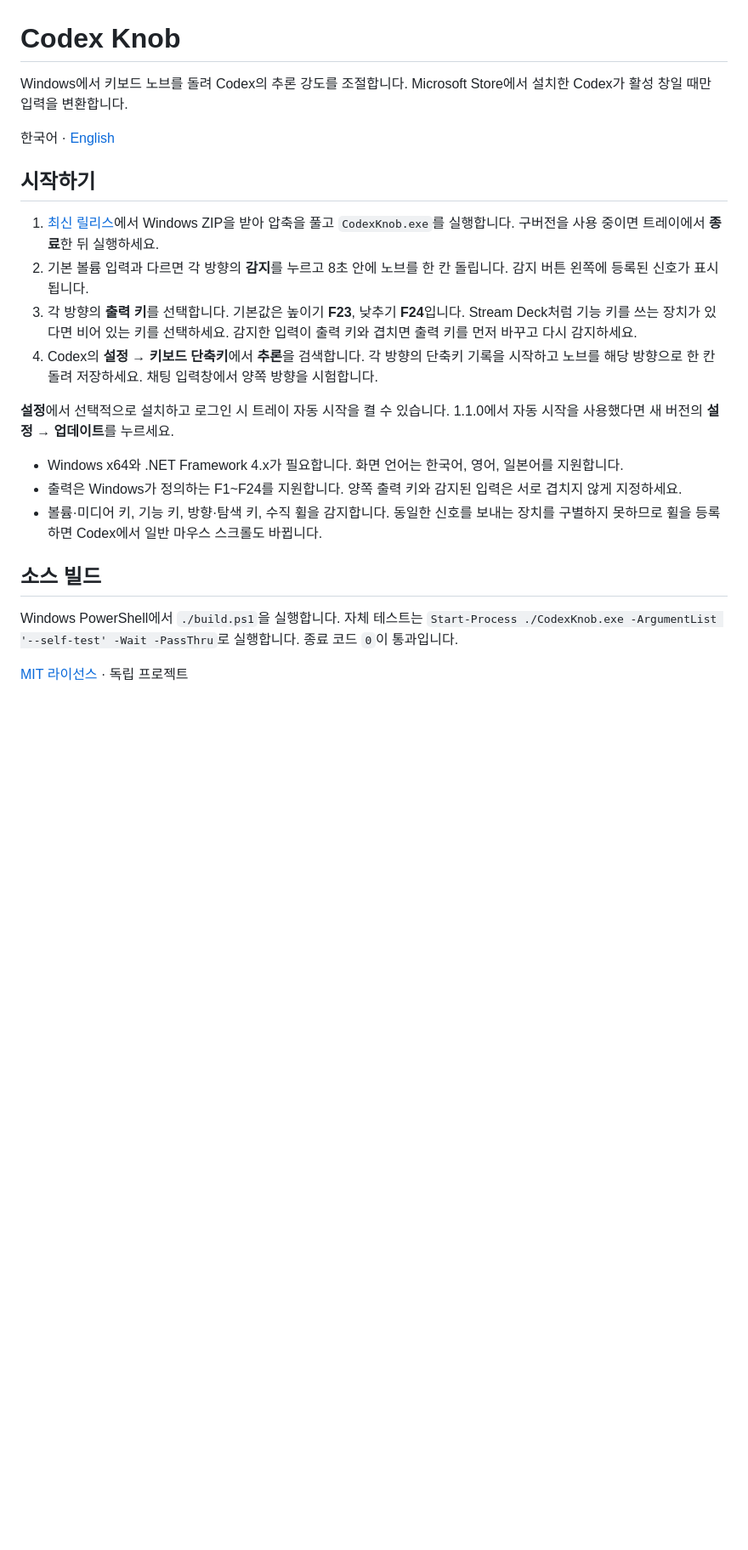
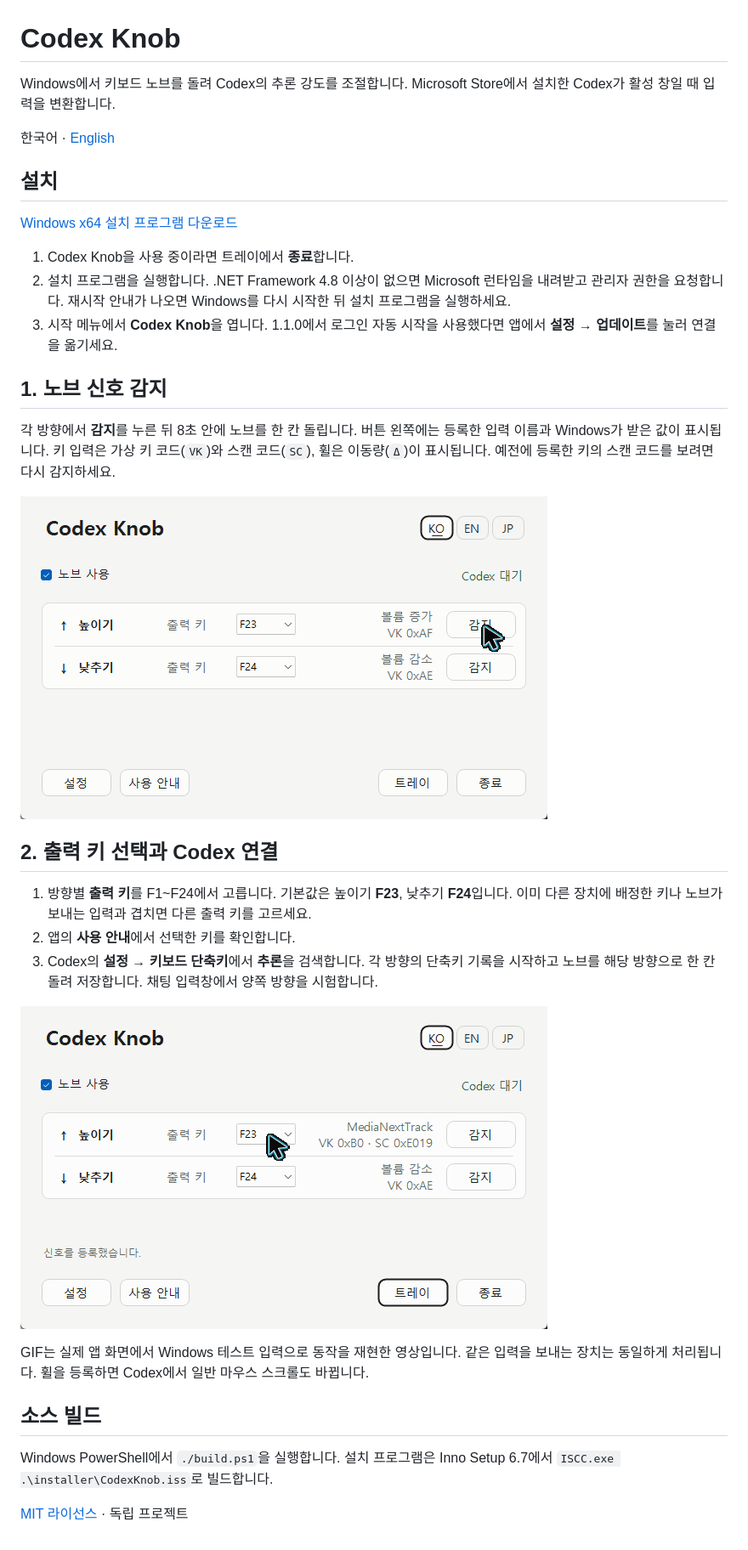
Before and after one commit to Gabeujin/codex-knob, a Markdown page: README.md, the part around the change. Shown at 85% size. GitHub-like rendering; pictures changed too: docs/media/detect-signal.gif (added), docs/media/select-output.gif (added); blank space fills up the shorter version.

Commit message:
Add Windows setup, raw signal labels, and usage GIFs

```diff
--- a/README.md
+++ b/README.md
@@ -1,24 +1,35 @@
 # Codex Knob
 
-Windows에서 키보드 노브를 돌려 Codex의 추론 강도를 조절합니다. Microsoft Store에서 설치한 Codex가 활성 창일 때만 입력을 변환합니다.
+Windows에서 키보드 노브를 돌려 Codex의 추론 강도를 조절합니다. Microsoft Store에서 설치한 Codex가 활성 창일 때 입력을 변환합니다.
 
 한국어 · [English](README.en.md)
 
-## 시작하기
+## 설치
 
-1. [최신 릴리스](../../releases/latest)에서 Windows ZIP을 받아 압축을 풀고 `CodexKnob.exe`를 실행합니다. 구버전을 사용 중이면 트레이에서 **종료**한 뒤 실행하세요.
-2. 기본 볼륨 입력과 다르면 각 방향의 **감지**를 누르고 8초 안에 노브를 한 칸 돌립니다. 감지 버튼 왼쪽에 등록된 신호가 표시됩니다.
-3. 각 방향의 **출력 키**를 선택합니다. 기본값은 높이기 **F23**, 낮추기 **F24**입니다. Stream Deck처럼 기능 키를 쓰는 장치가 있다면 비어 있는 키를 선택하세요. 감지한 입력이 출력 키와 겹치면 출력 키를 먼저 바꾸고 다시 감지하세요.
-4. Codex의 **설정 → 키보드 단축키**에서 **추론**을 검색합니다. 각 방향의 단축키 기록을 시작하고 노브를 해당 방향으로 한 칸 돌려 저장하세요. 채팅 입력창에서 양쪽 방향을 시험합니다.
+[Windows x64 설치 프로그램 다운로드](https://github.com/Gabeujin/codex-knob/releases/download/v1.2.0/Codex-Knob-1.2.0-Setup-x64.exe)
 
-**설정**에서 선택적으로 설치하고 로그인 시 트레이 자동 시작을 켤 수 있습니다. 1.1.0에서 자동 시작을 사용했다면 새 버전의 **설정 → 업데이트**를 누르세요.
+1. Codex Knob을 사용 중이라면 트레이에서 **종료**합니다.
+2. 설치 프로그램을 실행합니다. .NET Framework 4.8 이상이 없으면 Microsoft 런타임을 내려받고 관리자 권한을 요청합니다. 재시작 안내가 나오면 Windows를 다시 시작한 뒤 설치 프로그램을 실행하세요.
+3. 시작 메뉴에서 **Codex Knob**을 엽니다. 1.1.0에서 로그인 자동 시작을 사용했다면 앱에서 **설정 → 업데이트**를 눌러 연결을 옮기세요.
 
-- Windows x64와 .NET Framework 4.x가 필요합니다. 화면 언어는 한국어, 영어, 일본어를 지원합니다.
-- 출력은 Windows가 정의하는 F1~F24를 지원합니다. 양쪽 출력 키와 감지된 입력은 서로 겹치지 않게 지정하세요.
-- 볼륨·미디어 키, 기능 키, 방향·탐색 키, 수직 휠을 감지합니다. 동일한 신호를 보내는 장치를 구별하지 못하므로 휠을 등록하면 Codex에서 일반 마우스 스크롤도 바뀝니다.
+## 1. 노브 신호 감지
+
+각 방향에서 **감지**를 누른 뒤 8초 안에 노브를 한 칸 돌립니다. 버튼 왼쪽에는 등록한 입력 이름과 Windows가 받은 값이 표시됩니다. 키 입력은 가상 키 코드(`VK`)와 스캔 코드(`SC`), 휠은 이동량(`Δ`)이 표시됩니다. 예전에 등록한 키의 스캔 코드를 보려면 다시 감지하세요.
+
+![감지를 누른 뒤 등록한 미디어 키와 Windows 신호 코드가 표시되는 과정](docs/media/detect-signal.gif)
+
+## 2. 출력 키 선택과 Codex 연결
+
+1. 방향별 **출력 키**를 F1~F24에서 고릅니다. 기본값은 높이기 **F23**, 낮추기 **F24**입니다. 이미 다른 장치에 배정한 키나 노브가 보내는 입력과 겹치면 다른 출력 키를 고르세요.
+2. 앱의 **사용 안내**에서 선택한 키를 확인합니다.
+3. Codex의 **설정 → 키보드 단축키**에서 **추론**을 검색합니다. 각 방향의 단축키 기록을 시작하고 노브를 해당 방향으로 한 칸 돌려 저장합니다. 채팅 입력창에서 양쪽 방향을 시험합니다.
+
+![높이기 출력 키를 F19로 바꾸고 사용 안내에서 확인하는 과정](docs/media/select-output.gif)
+
+GIF는 실제 앱 화면에서 Windows 테스트 입력으로 동작을 재현한 영상입니다. 같은 입력을 보내는 장치는 동일하게 처리됩니다. 휠을 등록하면 Codex에서 일반 마우스 스크롤도 바뀝니다.
 
 ## 소스 빌드
 
-Windows PowerShell에서 `./build.ps1`을 실행합니다. 자체 테스트는 `Start-Process ./CodexKnob.exe -ArgumentList '--self-test' -Wait -PassThru`로 실행합니다. 종료 코드 `0`이 통과입니다.
+Windows PowerShell에서 `./build.ps1`을 실행합니다. 설치 프로그램은 Inno Setup 6.7에서 `ISCC.exe .\installer\CodexKnob.iss`로 빌드합니다.
 
 [MIT 라이선스](LICENSE) · 독립 프로젝트
```
Also changed, not shown: README.en.md (+22 -11 lines), 5 other files.
